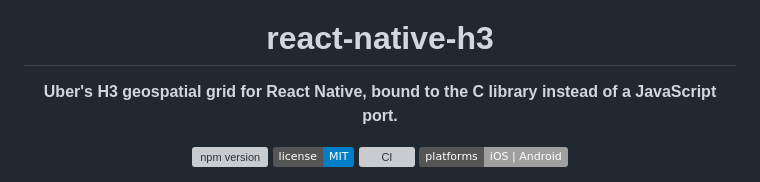
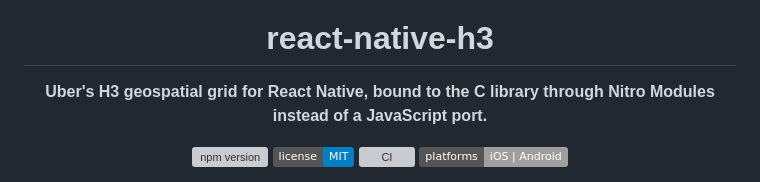
Before and after one commit to vgorte/react-native-h3, a Markdown page: packages/react-native-h3/README.md, the part around the change. GitHub-like rendering; badges without logos; grey boxes are pictures that could not be loaded.

Commit message:
docs: name Nitro Modules in the README tagline

```diff
--- a/packages/react-native-h3/README.md
+++ b/packages/react-native-h3/README.md
@@ -1,7 +1,7 @@
 <div align="center">
   <img src="https://raw.githubusercontent.com/vgorte/react-native-h3/main/img/logo.svg" alt="react-native-h3" width="132" height="132" />
   <h1>react-native-h3</h1>
-  <p><b>Uber's H3 geospatial grid for React Native, bound to the C library instead of a JavaScript port.</b></p>
+  <p><b>Uber's H3 geospatial grid for React Native, bound to the C library through Nitro Modules instead of a JavaScript port.</b></p>
   <p>
     <a href="https://www.npmjs.com/package/react-native-h3"><img src="https://img.shields.io/npm/v/react-native-h3.svg" alt="npm version" /></a>
     <a href="https://github.com/vgorte/react-native-h3/blob/main/LICENSE"><img src="https://img.shields.io/badge/license-MIT-blue.svg" alt="License: MIT" /></a>
```
